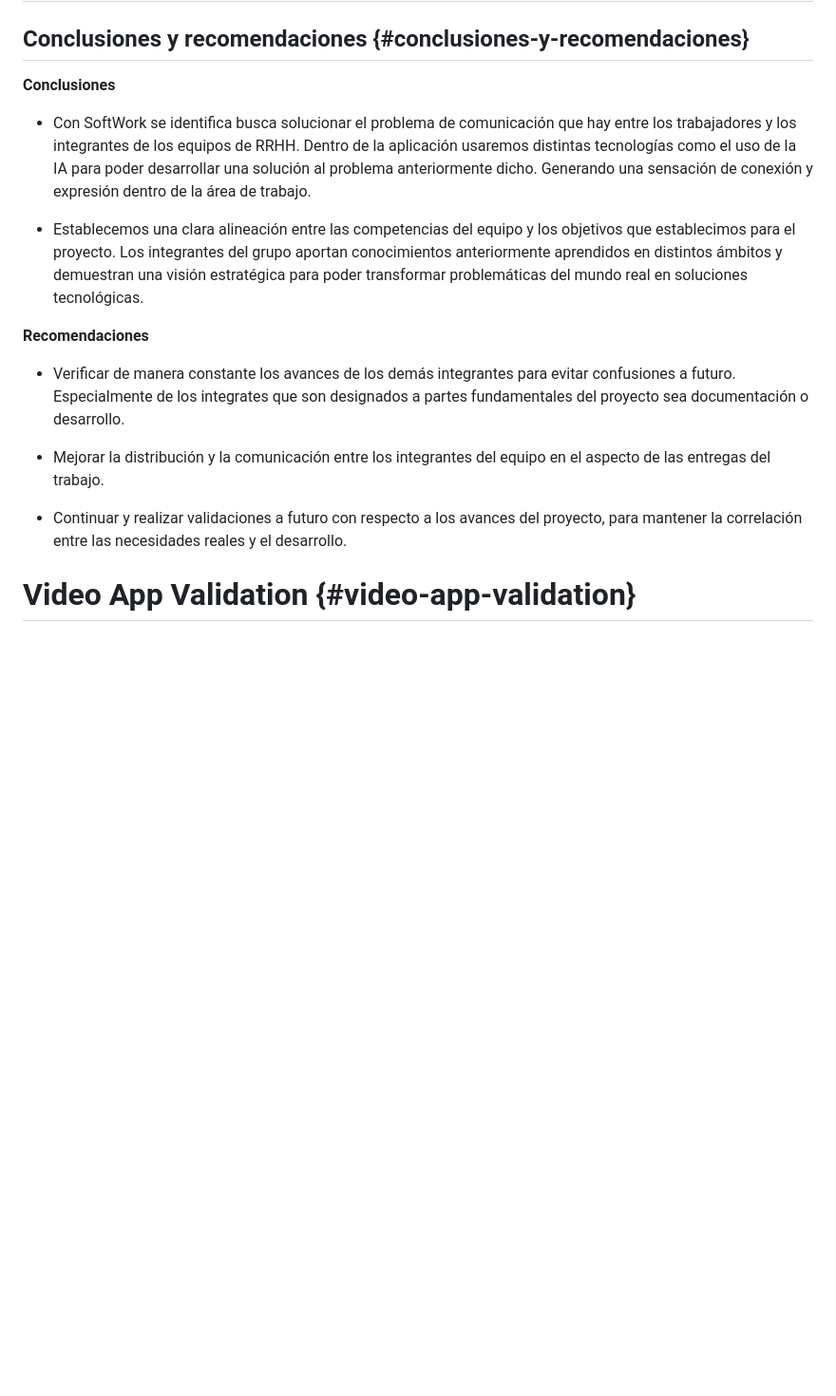
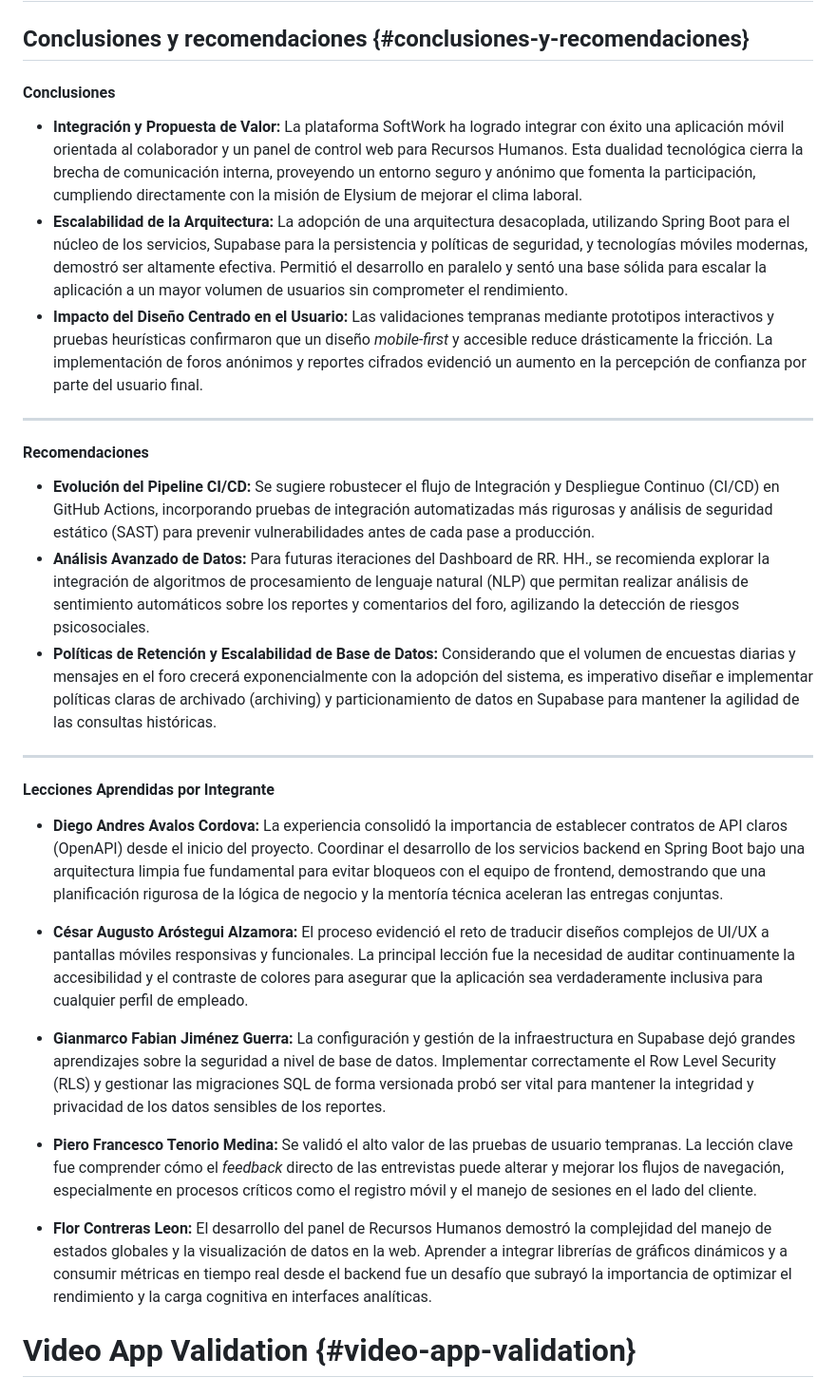
Before and after one commit to elysium-mobile/docs, a Markdown page: report/90-conclusiones.md, the part around the change. Shown at 95% size. GitHub-like rendering; blank space fills up the shorter version.

Commit message:
docs: enhance conclusions and recommendations in report

```diff
--- a/report/90-conclusiones.md
+++ b/report/90-conclusiones.md
@@ -2,19 +2,36 @@
 
 ## Conclusiones y recomendaciones {#conclusiones-y-recomendaciones}
 
-**Conclusiones**
+#### Conclusiones
+* **Integración y Propuesta de Valor:** La plataforma SoftWork ha logrado integrar con éxito una aplicación móvil orientada al colaborador y un panel de control web para Recursos Humanos. Esta dualidad tecnológica cierra la brecha de comunicación interna, proveyendo un entorno seguro y anónimo que fomenta la participación, cumpliendo directamente con la misión de Elysium de mejorar el clima laboral.
+* **Escalabilidad de la Arquitectura:** La adopción de una arquitectura desacoplada, utilizando Spring Boot para el núcleo de los servicios, Supabase para la persistencia y políticas de seguridad, y tecnologías móviles modernas, demostró ser altamente efectiva. Permitió el desarrollo en paralelo y sentó una base sólida para escalar la aplicación a un mayor volumen de usuarios sin comprometer el rendimiento.
+* **Impacto del Diseño Centrado en el Usuario:** Las validaciones tempranas mediante prototipos interactivos y pruebas heurísticas confirmaron que un diseño *mobile-first* y accesible reduce drásticamente la fricción. La implementación de foros anónimos y reportes cifrados evidenció un aumento en la percepción de confianza por parte del usuario final.
 
-- Con SoftWork se identifica busca solucionar el problema de comunicación que hay entre los trabajadores y los integrantes de los equipos de RRHH. Dentro de la aplicación usaremos distintas tecnologías como el uso de la IA para poder desarrollar una solución al problema anteriormente dicho. Generando una sensación de conexión y expresión dentro de la área de trabajo.
+---
 
-- Establecemos una clara alineación entre las competencias del equipo y los objetivos que establecimos para el proyecto. Los integrantes del grupo aportan conocimientos anteriormente aprendidos en distintos ámbitos y demuestran una visión estratégica para poder transformar problemáticas del mundo real en soluciones tecnológicas.
+#### Recomendaciones
+* **Evolución del Pipeline CI/CD:** Se sugiere robustecer el flujo de Integración y Despliegue Continuo (CI/CD) en GitHub Actions, incorporando pruebas de integración automatizadas más rigurosas y análisis de seguridad estático (SAST) para prevenir vulnerabilidades antes de cada pase a producción.
+* **Análisis Avanzado de Datos:** Para futuras iteraciones del Dashboard de RR. HH., se recomienda explorar la integración de algoritmos de procesamiento de lenguaje natural (NLP) que permitan realizar análisis de sentimiento automáticos sobre los reportes y comentarios del foro, agilizando la detección de riesgos psicosociales.
+* **Políticas de Retención y Escalabilidad de Base de Datos:** Considerando que el volumen de encuestas diarias y mensajes en el foro crecerá exponencialmente con la adopción del sistema, es imperativo diseñar e implementar políticas claras de archivado (archiving) y particionamiento de datos en Supabase para mantener la agilidad de las consultas históricas.
 
-**Recomendaciones**
+---
 
- - Verificar de manera constante los avances de los demás integrantes para evitar confusiones a futuro. Especialmente de los integrates que son designados a partes fundamentales del proyecto sea documentación o desarrollo.
+#### Lecciones Aprendidas por Integrante
 
-- Mejorar la distribución y la comunicación entre los integrantes del equipo en el aspecto de las entregas del trabajo.
+* **Diego Andres Avalos Cordova:**
+  La experiencia consolidó la importancia de establecer contratos de API claros (OpenAPI) desde el inicio del proyecto. Coordinar el desarrollo de los servicios backend en Spring Boot bajo una arquitectura limpia fue fundamental para evitar bloqueos con el equipo de frontend, demostrando que una planificación rigurosa de la lógica de negocio y la mentoría técnica aceleran las entregas conjuntas.
 
-- Continuar y realizar validaciones a futuro con respecto a los avances del proyecto, para mantener la correlación entre las necesidades reales y el desarrollo.
+* **César Augusto Aróstegui Alzamora:**
+  El proceso evidenció el reto de traducir diseños complejos de UI/UX a pantallas móviles responsivas y funcionales. La principal lección fue la necesidad de auditar continuamente la accesibilidad y el contraste de colores para asegurar que la aplicación sea verdaderamente inclusiva para cualquier perfil de empleado.
+
+* **Gianmarco Fabian Jiménez Guerra:**
+  La configuración y gestión de la infraestructura en Supabase dejó grandes aprendizajes sobre la seguridad a nivel de base de datos. Implementar correctamente el Row Level Security (RLS) y gestionar las migraciones SQL de forma versionada probó ser vital para mantener la integridad y privacidad de los datos sensibles de los reportes.
+
+* **Piero Francesco Tenorio Medina:**
+  Se validó el alto valor de las pruebas de usuario tempranas. La lección clave fue comprender cómo el *feedback* directo de las entrevistas puede alterar y mejorar los flujos de navegación, especialmente en procesos críticos como el registro móvil y el manejo de sesiones en el lado del cliente.
+
+* **Flor Contreras Leon:**
+  El desarrollo del panel de Recursos Humanos demostró la complejidad del manejo de estados globales y la visualización de datos en la web. Aprender a integrar librerías de gráficos dinámicos y a consumir métricas en tiempo real desde el backend fue un desafío que subrayó la importancia de optimizar el rendimiento y la carga cognitiva en interfaces analíticas.
 
 # Video App Validation {#video-app-validation}
 
```
